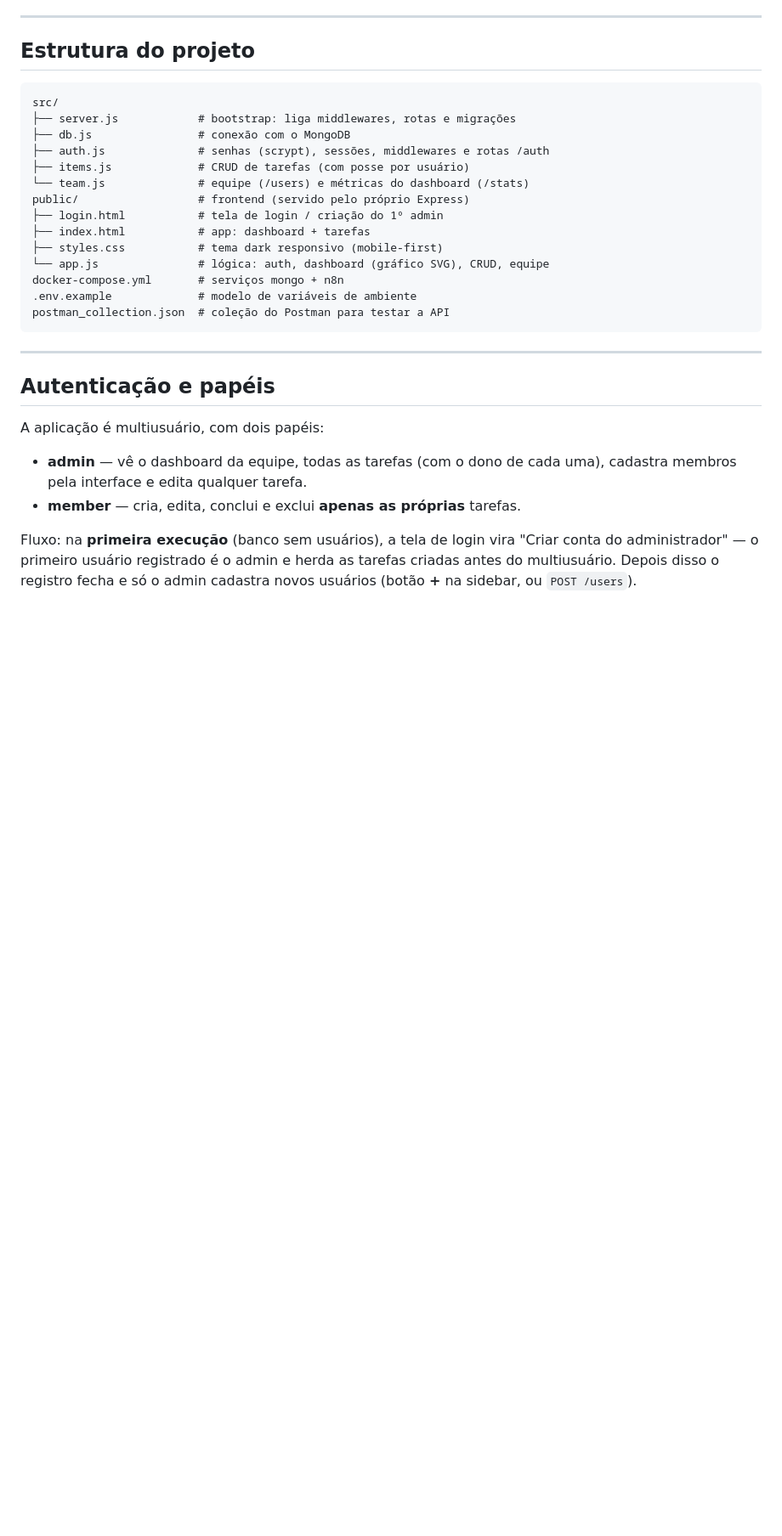
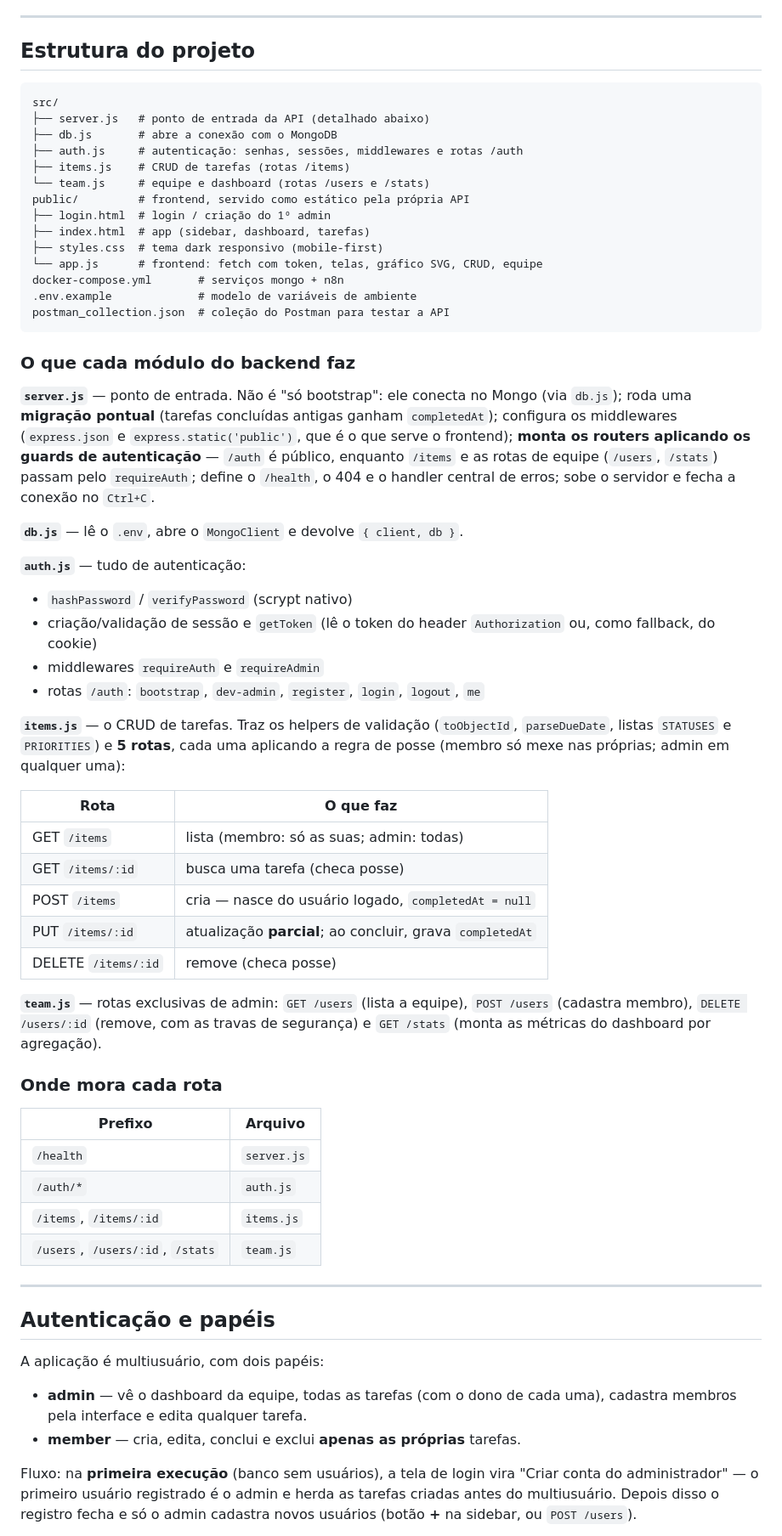
Before and after one commit to k-rsouza/Desafio-T-cnico-XCL, a Markdown page: README.md, the part around one of its changes. Shown at 85% size. GitHub-like rendering; blank space fills up the shorter version.

````diff
--- a/README.md
+++ b/README.md
@@ -89,20 +114,65 @@ Parar os containers: `docker compose down` (dados preservados nos volumes
 
 ```
 src/
-├── server.js            # bootstrap: liga middlewares, rotas e migrações
-├── db.js                # conexão com o MongoDB
-├── auth.js              # senhas (scrypt), sessões, middlewares e rotas /auth
-├── items.js             # CRUD de tarefas (com posse por usuário)
-└── team.js              # equipe (/users) e métricas do dashboard (/stats)
-public/                  # frontend (servido pelo próprio Express)
-├── login.html           # tela de login / criação do 1º admin
-├── index.html           # app: dashboard + tarefas
-├── styles.css           # tema dark responsivo (mobile-first)
-└── app.js               # lógica: auth, dashboard (gráfico SVG), CRUD, equipe
+├── server.js   # ponto de entrada da API (detalhado abaixo)
+├── db.js       # abre a conexão com o MongoDB
+├── auth.js     # autenticação: senhas, sessões, middlewares e rotas /auth
+├── items.js    # CRUD de tarefas (rotas /items)
+└── team.js     # equipe e dashboard (rotas /users e /stats)
+public/         # frontend, servido como estático pela própria API
+├── login.html  # login / criação do 1º admin
+├── index.html  # app (sidebar, dashboard, tarefas)
+├── styles.css  # tema dark responsivo (mobile-first)
+└── app.js      # frontend: fetch com token, telas, gráfico SVG, CRUD, equipe
 docker-compose.yml       # serviços mongo + n8n
 .env.example             # modelo de variáveis de ambiente
 postman_collection.json  # coleção do Postman para testar a API
 ```
+
+### O que cada módulo do backend faz
+
+**`server.js`** — ponto de entrada. Não é "só bootstrap": ele conecta no Mongo
+(via `db.js`); roda uma **migração pontual** (tarefas concluídas antigas ganham
+`completedAt`); configura os middlewares (`express.json` e
+`express.static('public')`, que é o que serve o frontend); **monta os routers
+aplicando os guards de autenticação** — `/auth` é público, enquanto `/items` e as
+rotas de equipe (`/users`, `/stats`) passam pelo `requireAuth`; define o
+`/health`, o 404 e o handler central de erros; sobe o servidor e fecha a conexão
+no `Ctrl+C`.
+
+**`db.js`** — lê o `.env`, abre o `MongoClient` e devolve `{ client, db }`.
+
+**`auth.js`** — tudo de autenticação:
+- `hashPassword` / `verifyPassword` (scrypt nativo)
+- criação/validação de sessão e `getToken` (lê o token do header `Authorization`
+  ou, como fallback, do cookie)
+- middlewares `requireAuth` e `requireAdmin`
+- rotas `/auth`: `bootstrap`, `dev-admin`, `register`, `login`, `logout`, `me`
+
+**`items.js`** — o CRUD de tarefas. Traz os helpers de validação (`toObjectId`,
+`parseDueDate`, listas `STATUSES` e `PRIORITIES`) e **5 rotas**, cada uma
+aplicando a regra de posse (membro só mexe nas próprias; admin em qualquer uma):
+
+| Rota                | O que faz                                                    |
+| ------------------- | ------------------------------------------------------------ |
+| GET `/items`        | lista (membro: só as suas; admin: todas)                     |
+| GET `/items/:id`    | busca uma tarefa (checa posse)                               |
+| POST `/items`       | cria — nasce do usuário logado, `completedAt = null`         |
+| PUT `/items/:id`    | atualização **parcial**; ao concluir, grava `completedAt`    |
+| DELETE `/items/:id` | remove (checa posse)                                         |
+
+**`team.js`** — rotas exclusivas de admin: `GET /users` (lista a equipe),
+`POST /users` (cadastra membro), `DELETE /users/:id` (remove, com as travas de
+segurança) e `GET /stats` (monta as métricas do dashboard por agregação).
+
+### Onde mora cada rota
+
+| Prefixo                            | Arquivo      |
+| ---------------------------------- | ------------ |
+| `/health`                          | `server.js`  |
+| `/auth/*`                          | `auth.js`    |
+| `/items`, `/items/:id`             | `items.js`   |
+| `/users`, `/users/:id`, `/stats`   | `team.js`    |
 
 ---
 
````
Also changed, not shown: other parts of README.md (+79 -55 lines).
